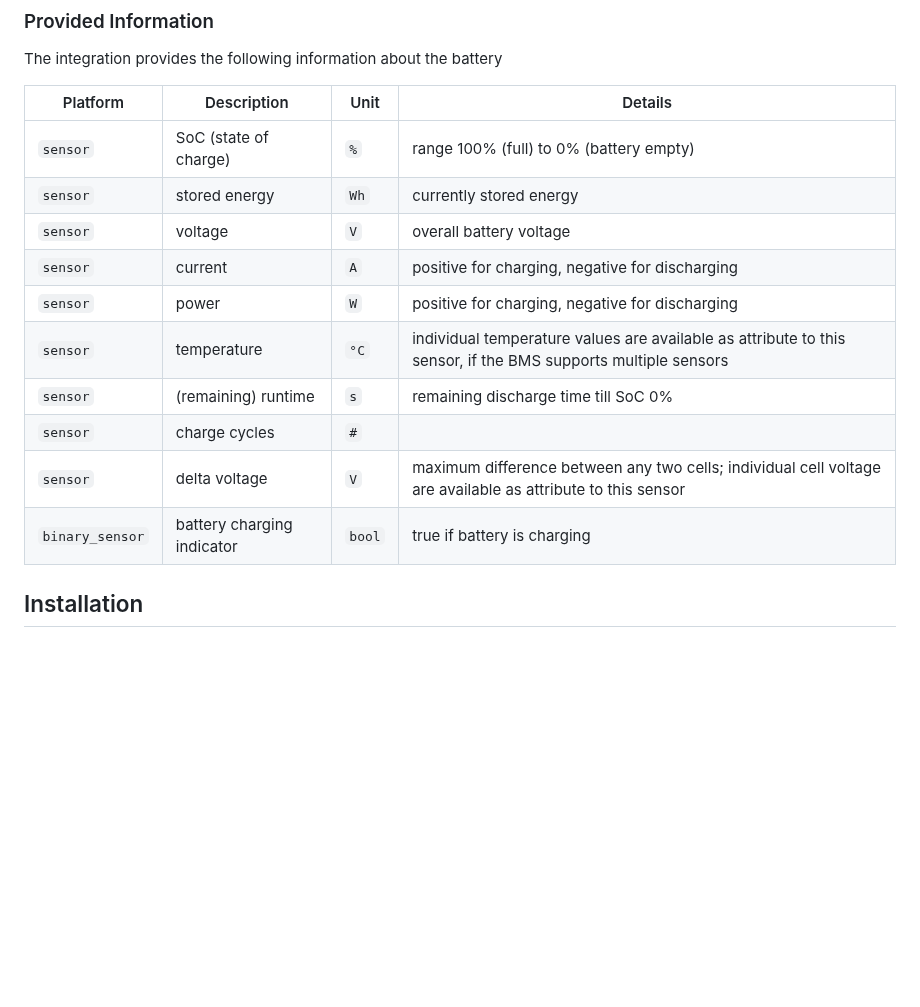
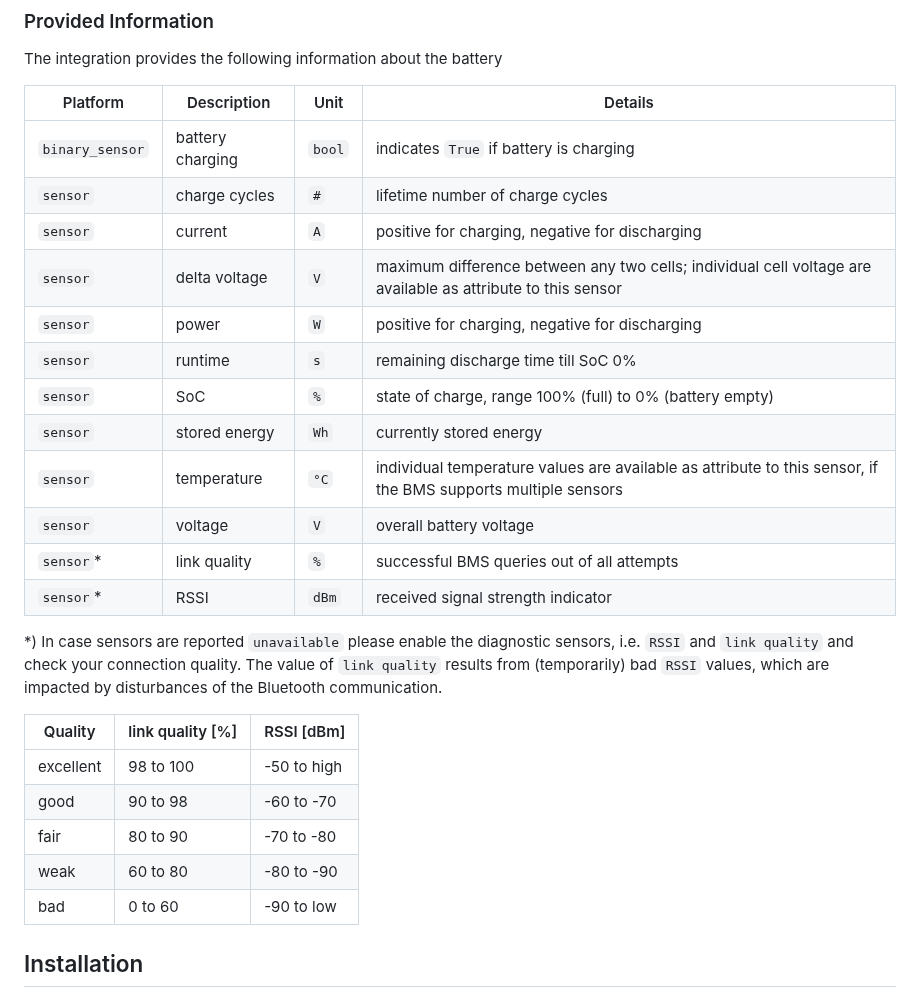
Before and after one commit to patman15/BMS_BLE-HA, a Markdown page: README.md, the part around the change. GitHub-like rendering; blank space fills up the shorter version.

Commit message:
added documentation for link quality, RSSI

```diff
--- a/README.md
+++ b/README.md
@@ -31,16 +31,28 @@ The integration provides the following information about the battery
 
 Platform | Description | Unit | Details
 -- | -- | -- | --
-`sensor` | SoC (state of charge) | `%` | range 100% (full) to 0% (battery empty)
+`binary_sensor` | battery charging | `bool` | indicates `True` if battery is charging
+`sensor` | charge cycles | `#` | lifetime number of charge cycles
+`sensor` | current | `A` | positive for charging, negative for discharging
+`sensor` | delta voltage | `V` | maximum difference between any two cells; individual cell voltage are available as attribute to this sensor
+`sensor` | power | `W` | positive for charging, negative for discharging
+`sensor` | runtime | `s` | remaining discharge time till SoC 0%
+`sensor` | SoC | `%` | state of charge, range 100% (full) to 0% (battery empty)
 `sensor` | stored energy | `Wh` | currently stored energy
+`sensor` | temperature | `°C` | individual temperature values are available as attribute to this sensor, if the BMS supports multiple sensors
 `sensor` | voltage | `V` | overall battery voltage
-`sensor` | current | `A` | positive for charging, negative for discharging
-`sensor` | power | `W` | positive for charging, negative for discharging
-`sensor` | temperature | `°C` | individual temperature values are available as attribute to this sensor, if the BMS supports multiple sensors
-`sensor` | (remaining) runtime | `s` | remaining discharge time till SoC 0%
-`sensor` | charge cycles | `#` |
-`sensor` | delta voltage | `V` | maximum difference between any two cells; individual cell voltage are available as attribute to this sensor
-`binary_sensor` | battery charging indicator | `bool` | true if battery is charging
+`sensor`* | link quality  | `%` | successful BMS queries out of all attempts
+`sensor`* | RSSI          | `dBm`| received signal strength indicator
+
+*) In case sensors are reported `unavailable` please enable the diagnostic sensors, i.e. `RSSI` and `link quality` and check your connection quality. The value of `link quality` results from (temporarily) bad `RSSI` values, which are impacted by disturbances of the Bluetooth communication.
+
+Quality | link quality [%] | RSSI [dBm]
+--  | -- | --
+excellent | 98 to 100 | -50 to high
+good | 90 to 98 | -60 to -70
+fair | 80 to 90 | -70 to -80
+weak | 60 to 80 | -80 to -90
+bad | 0 to 60  | -90 to low
 
 
 ## Installation
```
